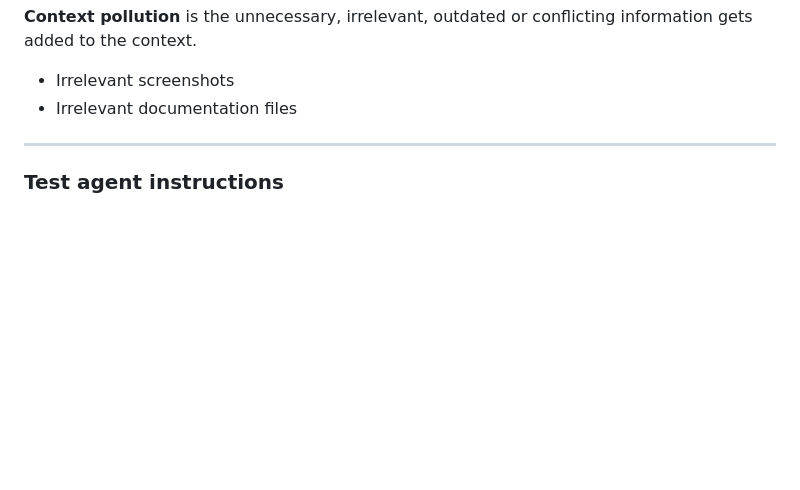
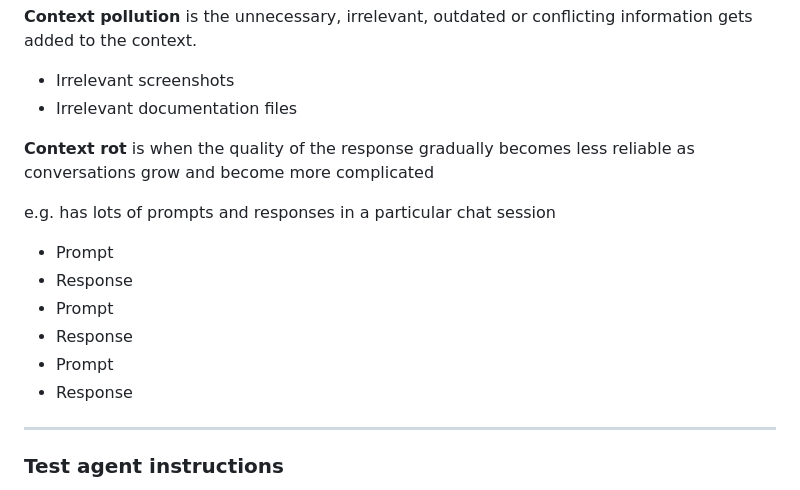
Before and after one commit to leocsdev/ghc-ai-bucks2bar, a Markdown page: README.md, the part around the change. GitHub-like rendering; blank space fills up the shorter version.

Commit message:
Add explanation of context rot to README

```diff
--- a/README.md
+++ b/README.md
@@ -45,6 +45,17 @@ Context window consists of the ff
 
 - Irrelevant screenshots
 - Irrelevant documentation files
+
+**Context rot** is when the quality of the response gradually becomes less reliable as conversations grow and become more complicated
+
+e.g. has lots of prompts and responses in a particular chat session
+
+- Prompt
+- Response
+- Prompt
+- Response
+- Prompt
+- Response
 
 ---
 
```
